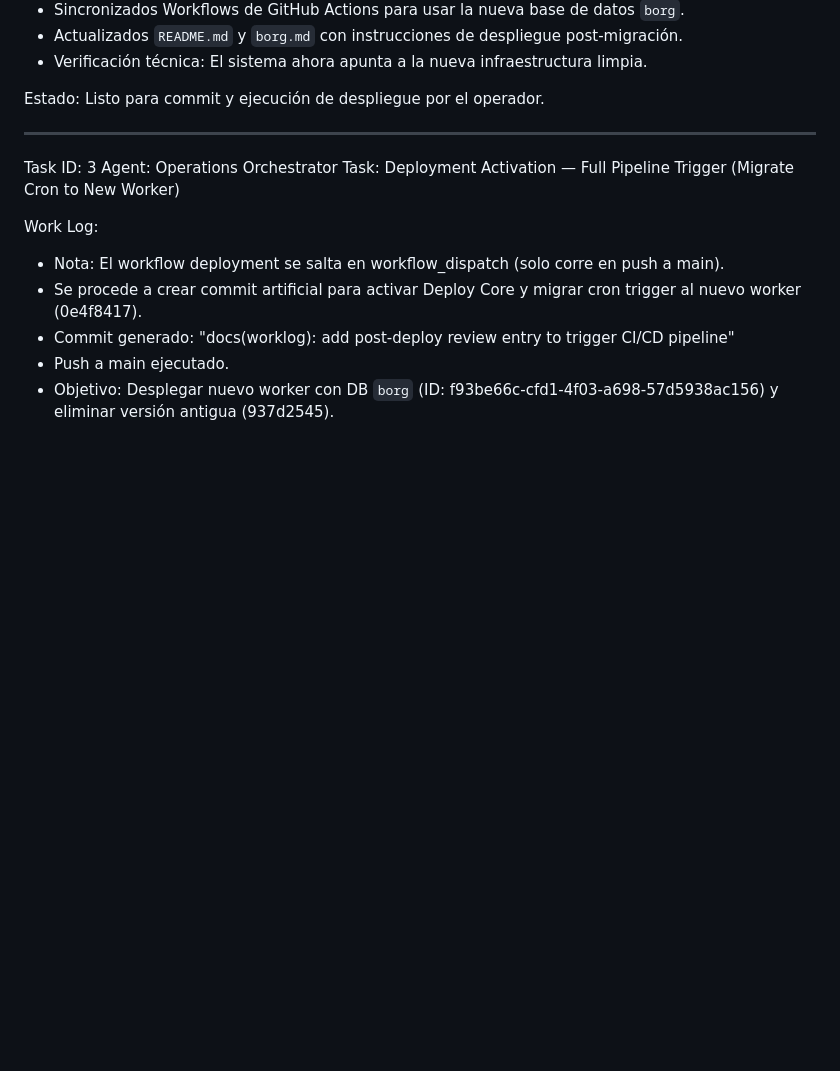
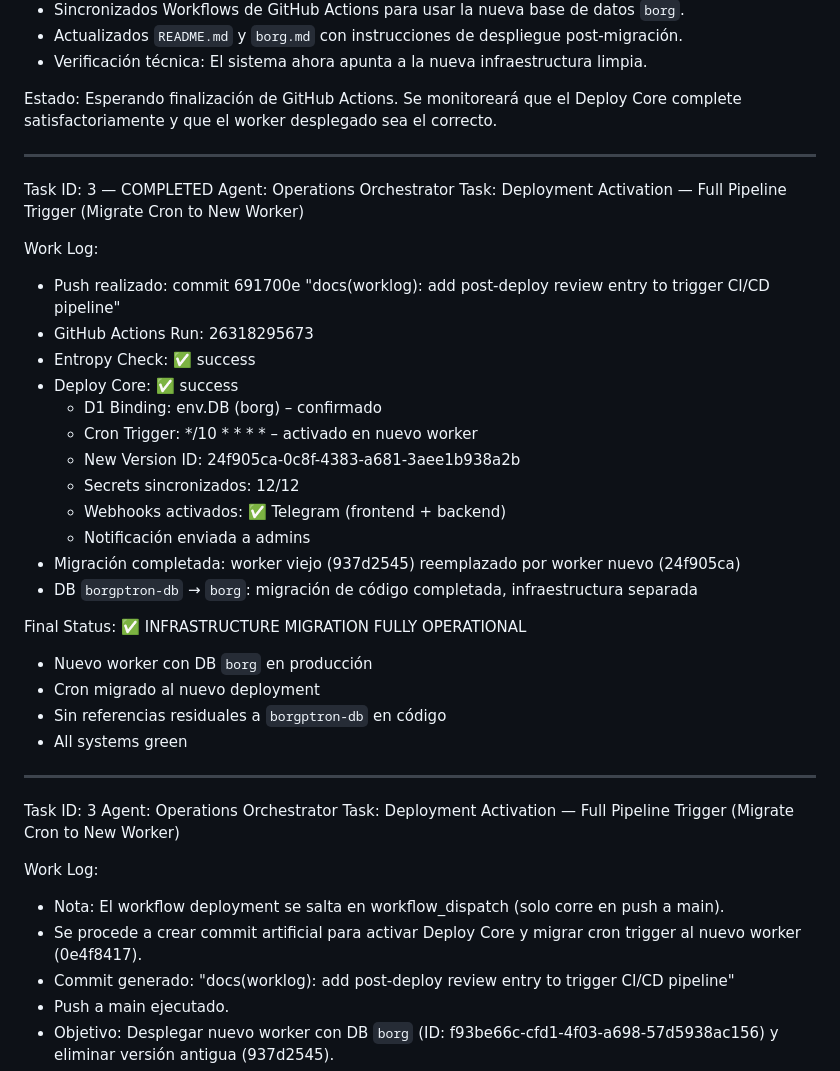
Before and after one commit to OGJRx/miniaturev3, a Markdown page: worklog.md, the part around the change. Rendered like a GitHub page; blank space fills up the shorter version.

Commit message:
chore(operations): confirm full deployment success - borg-db migration complete

```diff
--- a/worklog.md
+++ b/worklog.md
@@ -50,7 +50,34 @@ Work Log:
 - Actualizados `README.md` y `borg.md` con instrucciones de despliegue post-migración.
 - Verificación técnica: El sistema ahora apunta a la nueva infraestructura limpia.
 
-Estado: Listo para commit y ejecución de despliegue por el operador.
+Estado: Esperando finalización de GitHub Actions. Se monitoreará que el Deploy Core complete satisfactoriamente y que el worker desplegado sea el correcto.
+
+---
+
+Task ID: 3 — COMPLETED
+Agent: Operations Orchestrator
+Task: Deployment Activation — Full Pipeline Trigger (Migrate Cron to New Worker)
+
+Work Log:
+
+- Push realizado: commit 691700e "docs(worklog): add post-deploy review entry to trigger CI/CD pipeline"
+- GitHub Actions Run: 26318295673
+- Entropy Check: ✅ success
+- Deploy Core: ✅ success
+  - D1 Binding: env.DB (borg) – confirmado
+  - Cron Trigger: */10 * * * * – activado en nuevo worker
+  - New Version ID: 24f905ca-0c8f-4383-a681-3aee1b938a2b
+  - Secrets sincronizados: 12/12
+  - Webhooks activados: ✅ Telegram (frontend + backend)
+  - Notificación enviada a admins
+- Migración completada: worker viejo (937d2545) reemplazado por worker nuevo (24f905ca)
+- DB `borgptron-db` → `borg`: migración de código completada, infraestructura separada
+
+Final Status: ✅ INFRASTRUCTURE MIGRATION FULLY OPERATIONAL
+- Nuevo worker con DB `borg` en producción
+- Cron migrado al nuevo deployment
+- Sin referencias residuales a `borgptron-db` en código
+- All systems green
 
 ---
 
```
